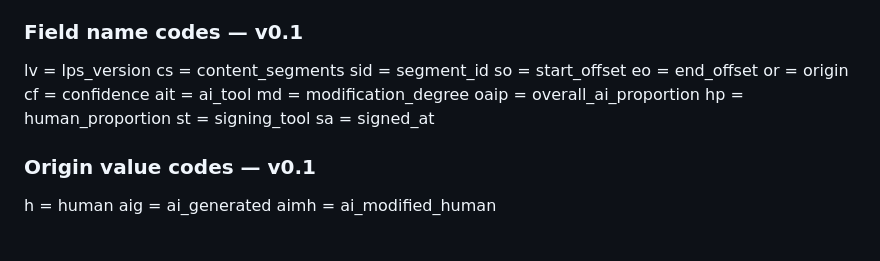
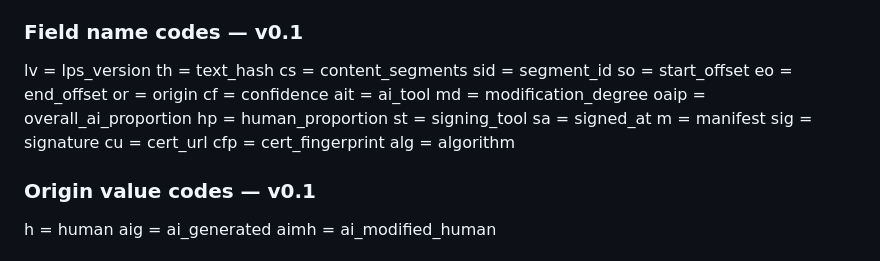
Before and after one commit to systemacticco-rgb/lps-reference-implementation, a Markdown page: SPEC.md, the part around the change. GitHub-like rendering.

```diff
--- a/SPEC.md
+++ b/SPEC.md
@@ -201,6 +201,7 @@ New codes may be added in future versions only.
 
 ### Field name codes — v0.1
 lv   = lps_version
+th   = text_hash
 cs   = content_segments
 sid  = segment_id
 so   = start_offset
@@ -213,6 +214,11 @@ oaip = overall_ai_proportion
 hp   = human_proportion
 st   = signing_tool
 sa   = signed_at
+m    = manifest
+sig  = signature
+cu   = cert_url
+cfp  = cert_fingerprint
+alg  = algorithm
 
 ### Origin value codes — v0.1
 h    = human
```
